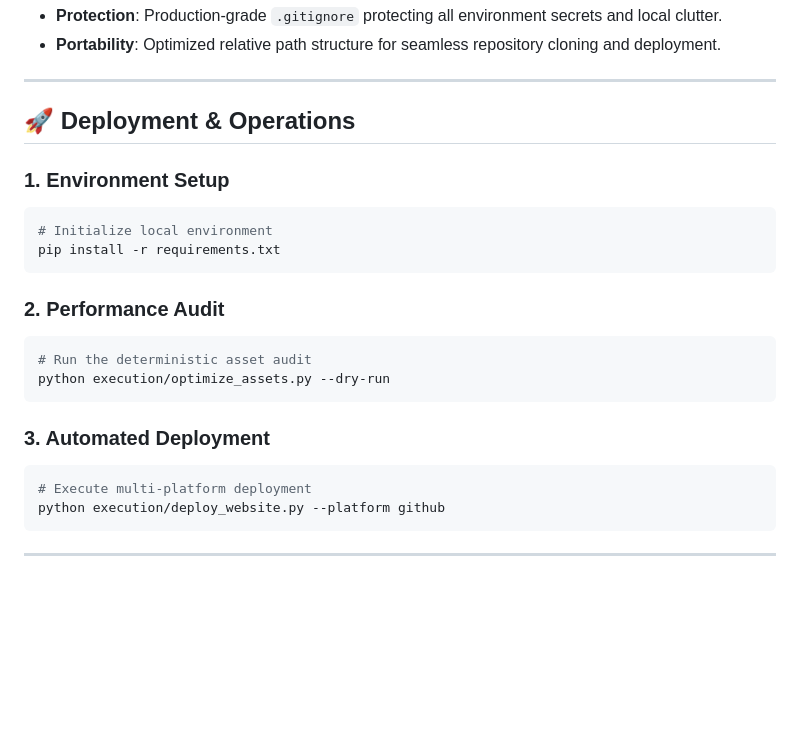
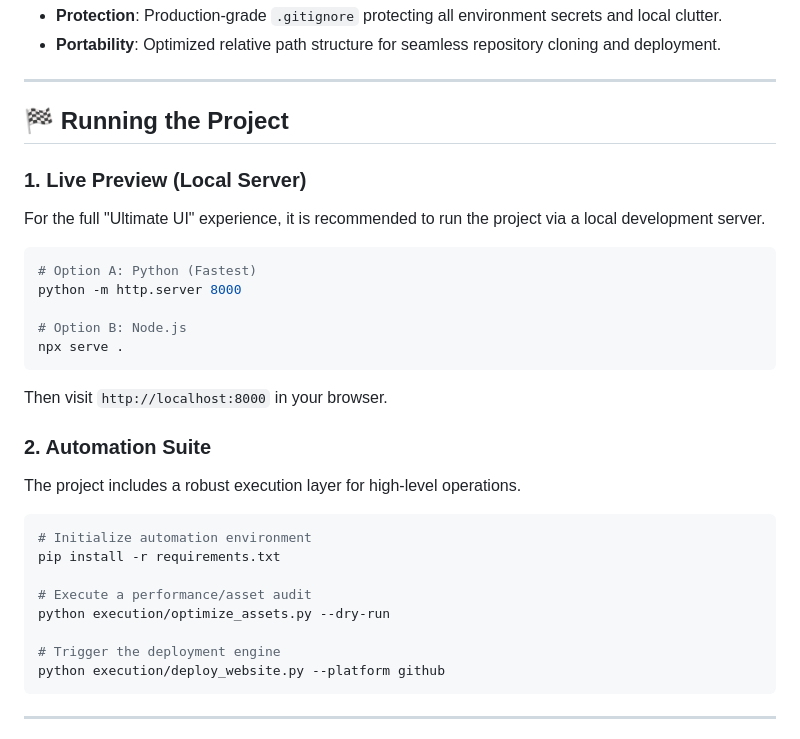
Before and after one commit to ABiR994/Burak-Studio, a Markdown page: README.md, the part around the change. Rendered like a GitHub page; blank space fills up the shorter version.

Commit message:
Docs: Add local server preview instructions and reorganize automation commands in README.

````diff
--- a/README.md
+++ b/README.md
@@ -85,26 +85,34 @@ graph TD
 
 ---
 
-## 🚀 Deployment & Operations
+## 🏁 Running the Project
 
-### 1. Environment Setup
+### 1. Live Preview (Local Server)
+
+For the full "Ultimate UI" experience, it is recommended to run the project via a local development server.
 
 ```bash
-# Initialize local environment
-pip install -r requirements.txt
+# Option A: Python (Fastest)
+python -m http.server 8000
+
+# Option B: Node.js
+npx serve .
 ```
 
-### 2. Performance Audit
+Then visit `http://localhost:8000` in your browser.
+
+### 2. Automation Suite
+
+The project includes a robust execution layer for high-level operations.
 
 ```bash
-# Run the deterministic asset audit
+# Initialize automation environment
+pip install -r requirements.txt
+
+# Execute a performance/asset audit
 python execution/optimize_assets.py --dry-run
-```
 
-### 3. Automated Deployment
-
-```bash
-# Execute multi-platform deployment
+# Trigger the deployment engine
 python execution/deploy_website.py --platform github
 ```
 
````
